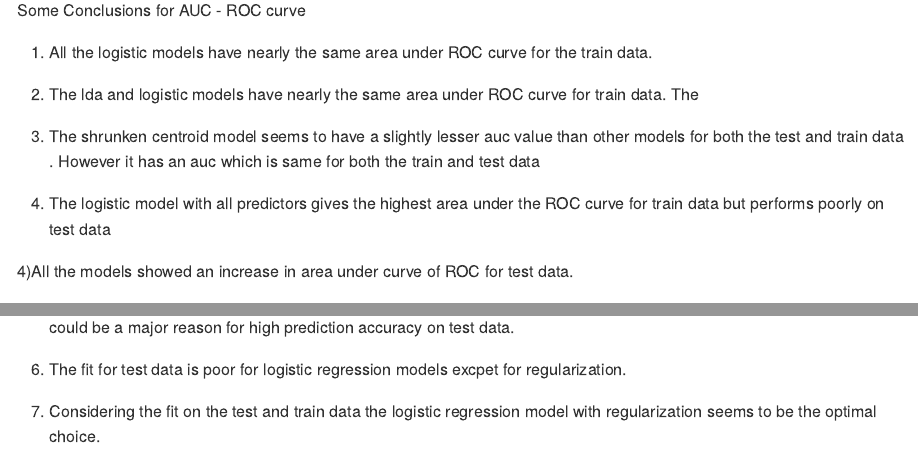
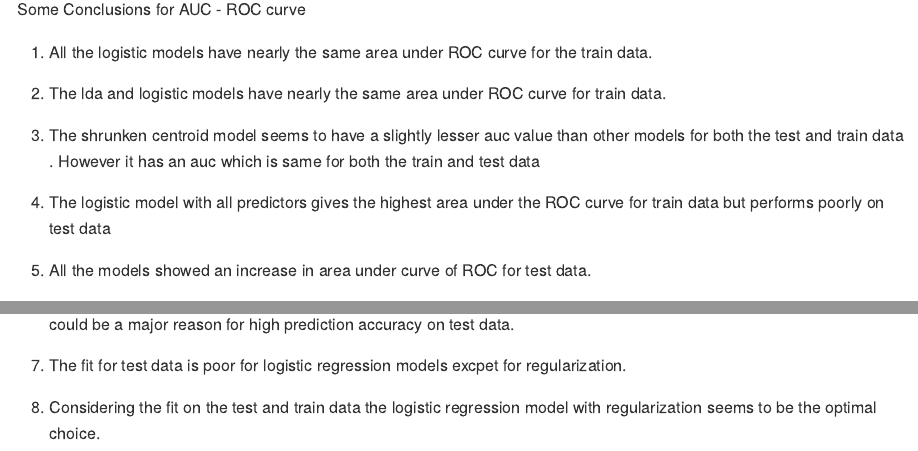
Before and after one commit to ShantamGupta/Logistic-LDA-NSC, an R Markdown document (Logistic_LDA_NSC.Rmd): the page in a window 1100 px wide, from 16130 px down before the commit and from 18160 px down after it, so that both start at the same text, and a second part further down, joined at a grey line. The pictures show the output file Logistic_LDA_NSC.md that the author committed with the source, drawn offline in the style of GitHub; long lines of code are wrapped.

Commit message:
ordered the index

```diff
--- a/Logistic_LDA_NSC.Rmd
+++ b/Logistic_LDA_NSC.Rmd
@@ -498,10 +498,10 @@ Some Conclusions for AUC - ROC curve
 1) All the logistic models have nearly the same area under ROC curve for the train data.
 
 2) The lda and logistic models have nearly the same area under ROC curve for train data.
-The
+
 3) The shrunken centroid model seems to have a slightly lesser auc value than other models for both the test and train data . However it has  an auc which is same for both the train and test data
 
-3) The logistic model with all predictors gives the highest area under the ROC curve for train data but performs poorly on test data
+4) The logistic model with all predictors gives the highest area under the ROC curve for train data but performs poorly on test data
 
-4)All the models showed an increase in area under curve of ROC for test data.
+5) All the models showed an increase in area under curve of ROC for test data.
 
@@ -509,4 +509,4 @@ The
 
-6) The fit for test data is poor for logistic regression models  excpet for regularization.
+7) The fit for test data is poor for logistic regression models  excpet for regularization.
 
-7) Considering the fit on the test and train data the logistic regression model with regularization seems to be the optimal choice.
+8) Considering the fit on the test and train data the logistic regression model with regularization seems to be the optimal choice.
```
Also changed, not shown: Logistic_LDA_NSC.html (deleted), Logistic_LDA_NSC.md, Logistic_LDA_NSC_files/figure-html/unnamed-chunk-10-1.png (deleted), Logistic_LDA_NSC_files/figure-html/unnamed-chunk-10-2.png (deleted), Logistic_LDA_NSC_files/figure-html/unnamed-chunk-10-3.png (deleted), Logistic_LDA_NSC_files/figure-html/unnamed-chunk-10-4.png (deleted), Logistic_LDA_NSC_files/figure-html/unnamed-chunk-10-5.png (deleted), Logistic_LDA_NSC_files/figure-html/unnamed-chunk-11-1.png (deleted), Logistic_LDA_NSC_files/figure-html/unnamed-chunk-11-2.png (deleted), Logistic_LDA_NSC_files/figure-html/unnamed-chunk-11-3.png (deleted), Logistic_LDA_NSC_files/figure-html/unnamed-chunk-11-4.png (deleted), Logistic_LDA_NSC_files/figure-html/unnamed-chunk-2-1.png (deleted), Logistic_LDA_NSC_files/figure-html/unnamed-chunk-2-2.png (deleted), Logistic_LDA_NSC_files/figure-html/unnamed-chunk-6-1.png (deleted), 24 more files, 7 other files.
